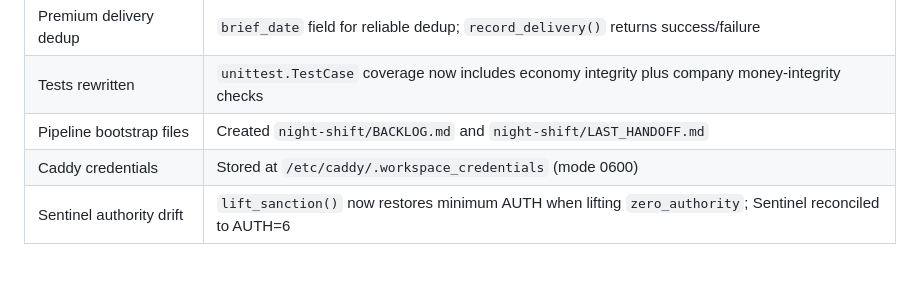
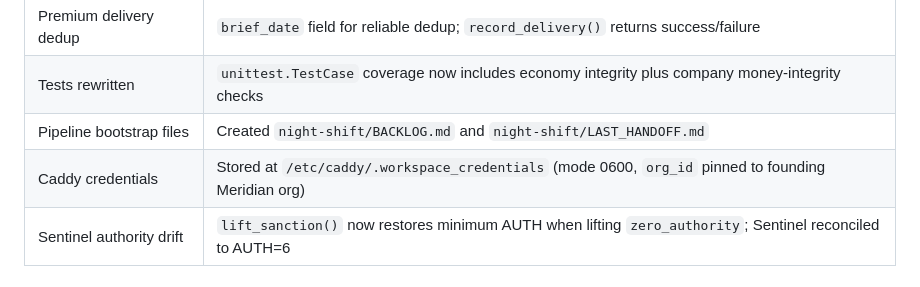
Before and after one commit to mapleleaflatte03/meridian-intelligence, a Markdown page: company/RECOVERY_RUNBOOK.md, the part around the change. Rendered like a GitHub page.

Commit message:
Record workspace credential org scope

```diff
--- a/company/RECOVERY_RUNBOOK.md
+++ b/company/RECOVERY_RUNBOOK.md
@@ -32,7 +32,7 @@ python3 company/meridian_platform/readiness.py
 | Premium delivery dedup | `brief_date` field for reliable dedup; `record_delivery()` returns success/failure |
 | Tests rewritten | `unittest.TestCase` coverage now includes economy integrity plus company money-integrity checks |
 | Pipeline bootstrap files | Created `night-shift/BACKLOG.md` and `night-shift/LAST_HANDOFF.md` |
-| Caddy credentials | Stored at `/etc/caddy/.workspace_credentials` (mode 0600) |
+| Caddy credentials | Stored at `/etc/caddy/.workspace_credentials` (mode 0600, `org_id` pinned to founding Meridian org) |
 | Sentinel authority drift | `lift_sanction()` now restores minimum AUTH when lifting `zero_authority`; Sentinel reconciled to AUTH=6 |
 
 ## What Still Requires Engineering Work
```
